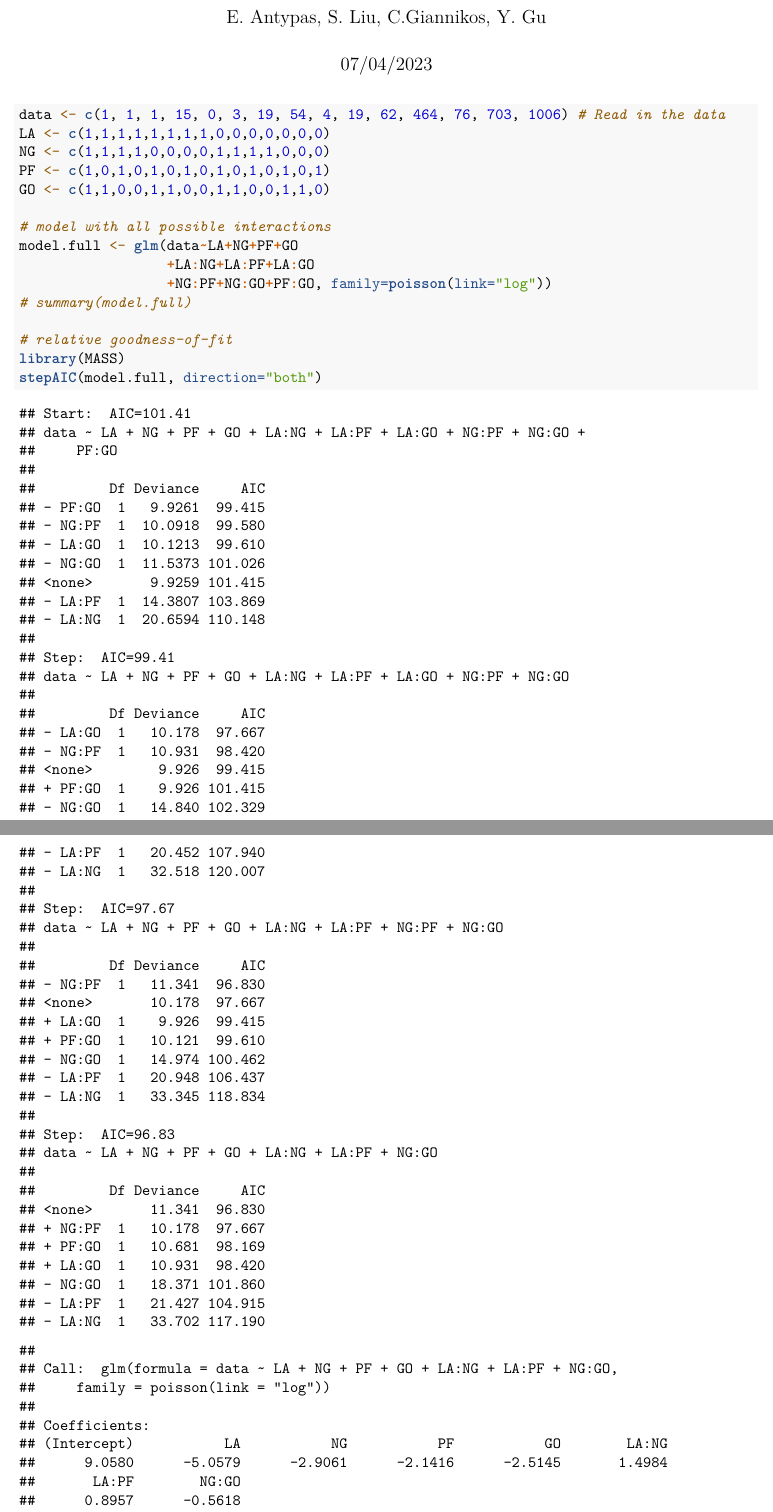
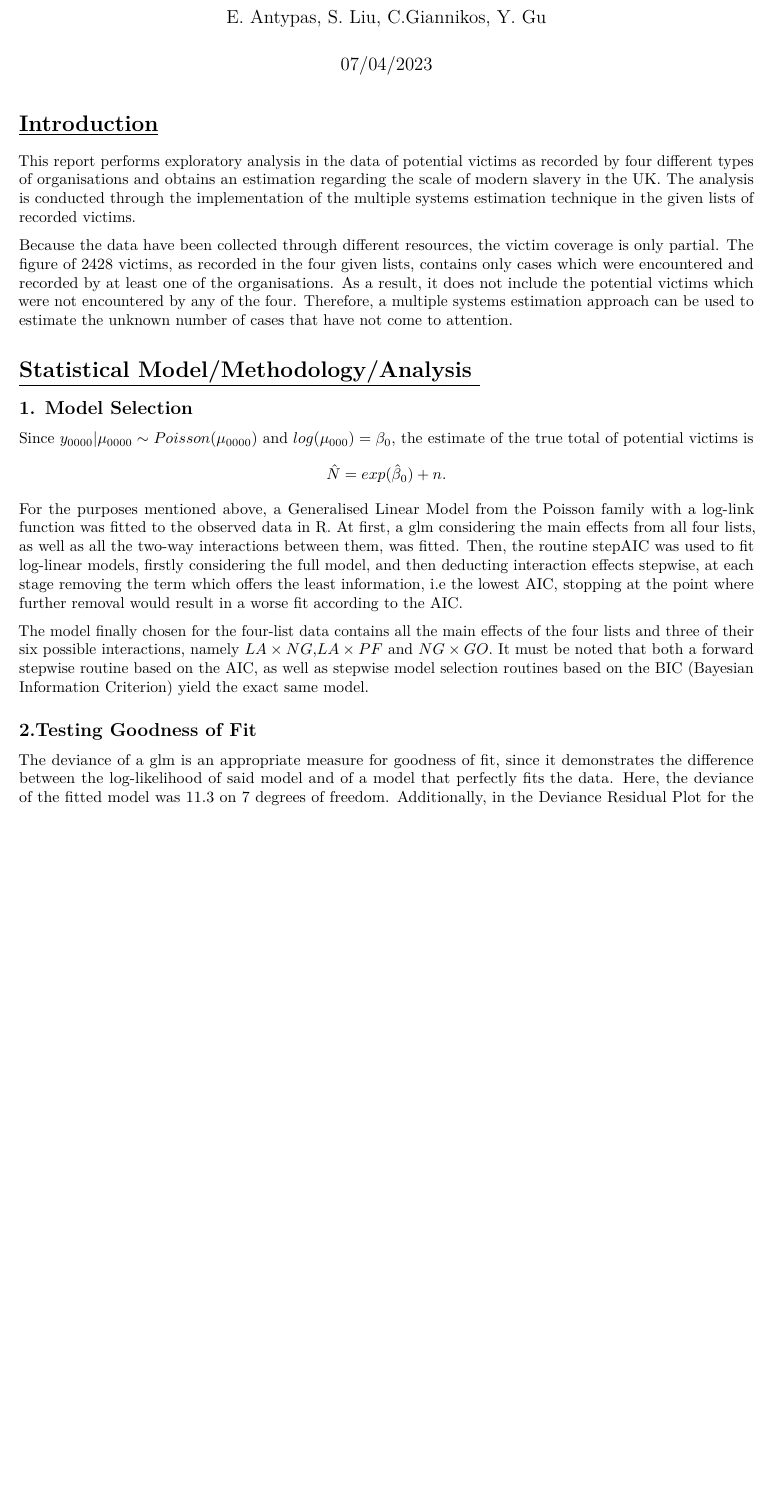
Before and after one commit to AntypasEvangelos/SRS, an R Markdown document (SRS_Assignment3.Rmd): two parts of pages 1 and 2 of 6 before the commit and part of page 1 of 2 after it, the two joined at a grey line, cut so that both start at the same text, the shorter picture padded with empty space. Rendered offline with R 4.5, knitr and Pandoc, then LaTeX, with nearby package versions.

Commit message:
Initial draft of Group Report

````diff
--- a/SRS_Assignment3.Rmd
+++ b/SRS_Assignment3.Rmd
@@ -2,7 +2,7 @@
 title: |
   <center> University of Edinburgh, School of Mathematics </center>
   <center> Statistical Research Skills (MATH11188) </center>
-  <center> Assignment 3 </center>
+  <center> Assignment 3 ,Group Scientific Report</center>
 author: "E. Antypas, S. Liu, C.Giannikos, Y. Gu"
 date: "07/04/2023"
 output:
@@ -13,19 +13,18 @@ output:
 ---
 
 
-```{r, include = TRUE, message = FALSE}
-data <- c(1, 1, 1, 15, 0, 3, 19, 54, 4, 19, 62, 464, 76, 703, 1006) # Read in the data
-LA <- c(1,1,1,1,1,1,1,1,0,0,0,0,0,0,0)
-NG <- c(1,1,1,1,0,0,0,0,1,1,1,1,0,0,0)
-PF <- c(1,0,1,0,1,0,1,0,1,0,1,0,1,0,1)
-GO <- c(1,1,0,0,1,1,0,0,1,1,0,0,1,1,0)
+\section{\underline{Introduction}}
+This report performs exploratory analysis in the data of potential victims as
+recorded by four different types of organisations and obtains an estimation
+regarding the scale of modern slavery in the UK. The analysis is conducted through
+the implementation of the multiple systems estimation technique in the given
+lists of recorded victims.
 
-# model with all possible interactions
-model.full <- glm(data~LA+NG+PF+GO
-                  +LA:NG+LA:PF+LA:GO
-                  +NG:PF+NG:GO+PF:GO, family=poisson(link="log"))
-# summary(model.full)
+Because the data have been collected through different resources, the victim
+coverage is only partial. The figure of 2428 victims, as recorded
+in the four given lists, contains only cases which were encountered and recorded
+by at least one of the organisations. As a result, it does not include the
+potential victims which were not encountered by any of the four.
+Therefore, a multiple systems estimation approach can be used to estimate the
+unknown number of cases that have not come to attention.
 
-# relative goodness-of-fit
-library(MASS)
-stepAIC(model.full, direction="both")
@@ -34 +31,3 @@ stepAIC(model.full, direction="both")
 
+\section{\underline{Statistical Model/Methodology/Analysis }}
+\subsection{1. Model Selection}
@@ -37,4 +34,12 @@ summary(model.select)
 
-# absolute goodness-of-fit
-plot(model.select)
-```
+Since $y_{0000}|\mu_{0000}\sim Poisson(\mu_{0000})$ and $log(\mu_{000})=\beta_0,$ the
+estimate of the true total of potential victims is
+$$ \hat{N}= exp(\hat{\beta}_0)+n .$$
+For the purposes mentioned above, a Generalised Linear Model from the Poisson family with a log-link function was fitted to the observed data in R. At first, a glm considering the main effects from all four lists, as well as all the two-way interactions between them, was fitted. Then, the routine stepAIC was used to fit log-linear models, firstly considering the full model, and then deducting interaction effects stepwise, at each stage removing the term which offers the least information, i.e the lowest AIC, stopping at the point where further removal would result in a worse fit according to the AIC.
+
+The model finally chosen for the four-list data contains all the main effects of the four lists and three of their six possible interactions, namely $LA \times NG$,$LA \times PF$ and $NG \times GO.$ It must be noted that both a forward stepwise routine based on the AIC, as well as stepwise model selection routines based on the BIC (Bayesian Information Criterion) yield the exact same model.
+
+
+\subsection{2.Testing Goodness of Fit}
+
+The deviance of a glm is an appropriate measure for goodness of fit, since it demonstrates the difference between the log-likelihood of said model and of a model that perfectly fits the data. Here, the deviance of the fitted model was 11.3 on 7 degrees of freedom. Additionally, in the Deviance Residual Plot for the model (Figure 1), the deviance residuals are evenly distributed around the x-axis, and do not demonstrate a systematic pattern, thus the goodness of fit hypothesis is not violated.
````
Also changed, not shown: Appendix.r (added, +57 -0 lines), SRS_Assignment3.pdf (added), SRS_Assignment3.Rmd (13 more changed lines).
